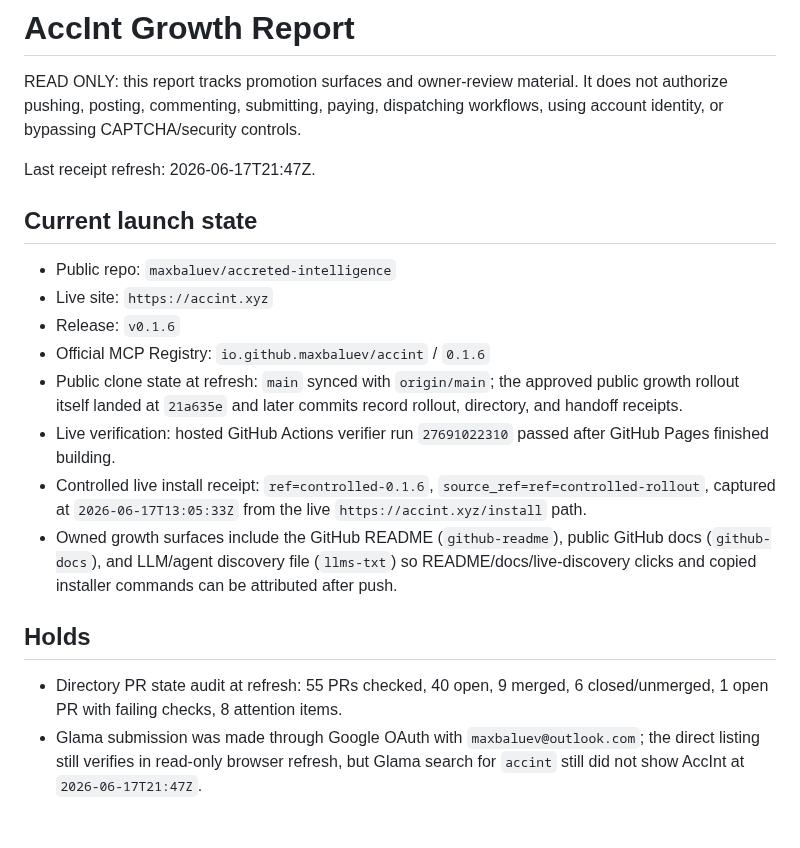
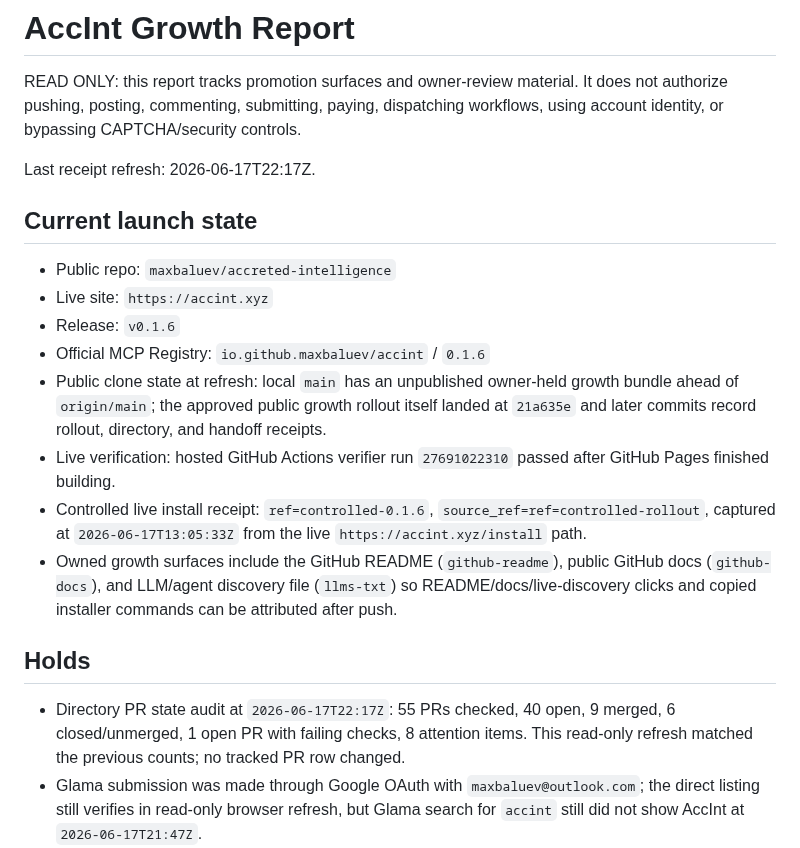
Before and after one commit to maxbaluev/accreted-intelligence, a Markdown page: docs/ops/growth-report.md, the part around the change. Drawn GitHub-style; blank space fills up the shorter version.

Commit message:
docs: refresh directory pr audit receipt
Co-authored-by: AccInt <accint@accint.xyz>
Built-with: AccInt https://accint.xyz

```diff
--- a/docs/ops/growth-report.md
+++ b/docs/ops/growth-report.md
@@ -4,7 +4,7 @@ READ ONLY: this report tracks promotion surfaces and owner-review material. It
 does not authorize pushing, posting, commenting, submitting, paying, dispatching
 workflows, using account identity, or bypassing CAPTCHA/security controls.
 
-Last receipt refresh: 2026-06-17T21:47Z.
+Last receipt refresh: 2026-06-17T22:17Z.
 
 ## Current launch state
 
@@ -12,9 +12,10 @@ Last receipt refresh: 2026-06-17T21:47Z.
 - Live site: `https://accint.xyz`
 - Release: `v0.1.6`
 - Official MCP Registry: `io.github.maxbaluev/accint` / `0.1.6`
-- Public clone state at refresh: `main` synced with `origin/main`; the approved
-  public growth rollout itself landed at `21a635e` and later commits record
-  rollout, directory, and handoff receipts.
+- Public clone state at refresh: local `main` has an unpublished owner-held
+  growth bundle ahead of `origin/main`; the approved public growth rollout
+  itself landed at `21a635e` and later commits record rollout, directory, and
+  handoff receipts.
 - Live verification: hosted GitHub Actions verifier run
   `27691022310` passed after GitHub Pages finished building.
 - Controlled live install receipt: `ref=controlled-0.1.6`,
@@ -27,8 +28,10 @@ Last receipt refresh: 2026-06-17T21:47Z.
 
 ## Holds
 
-- Directory PR state audit at refresh: 55 PRs checked, 40 open, 9 merged,
-  6 closed/unmerged, 1 open PR with failing checks, 8 attention items.
+- Directory PR state audit at `2026-06-17T22:17Z`: 55 PRs checked, 40 open,
+  9 merged, 6 closed/unmerged, 1 open PR with failing checks, 8 attention
+  items. This read-only refresh matched the previous counts; no tracked PR row
+  changed.
 - Glama submission was made through Google OAuth with
   `maxbaluev@outlook.com`; the direct listing still verifies in read-only
   browser refresh, but Glama search for `accint` still did not show AccInt at
```
